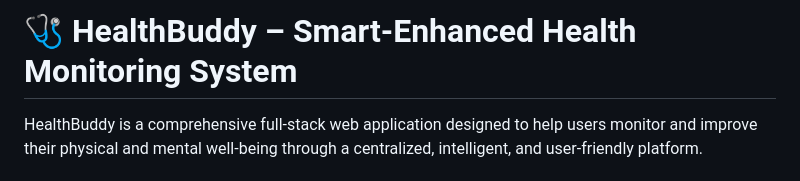
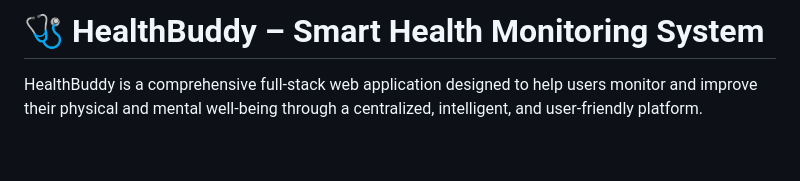
Before and after one commit to ShaswatiBanerjee/HealthBuddy, a Markdown page: README.md, the part around the change. GitHub-like rendering; blank space fills up the shorter version.

```diff
--- a/README.md
+++ b/README.md
@@ -1,4 +1,4 @@
-# 🩺 HealthBuddy – Smart-Enhanced Health Monitoring System
+# 🩺 HealthBuddy – Smart Health Monitoring System
 
 HealthBuddy is a comprehensive full-stack web application designed to help users monitor and improve their physical and mental well-being through a centralized, intelligent, and user-friendly platform.
 
```
